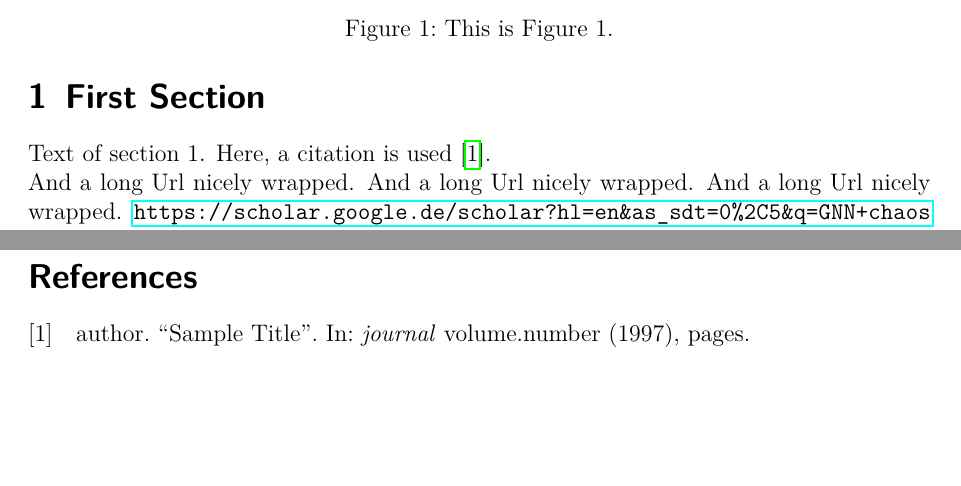
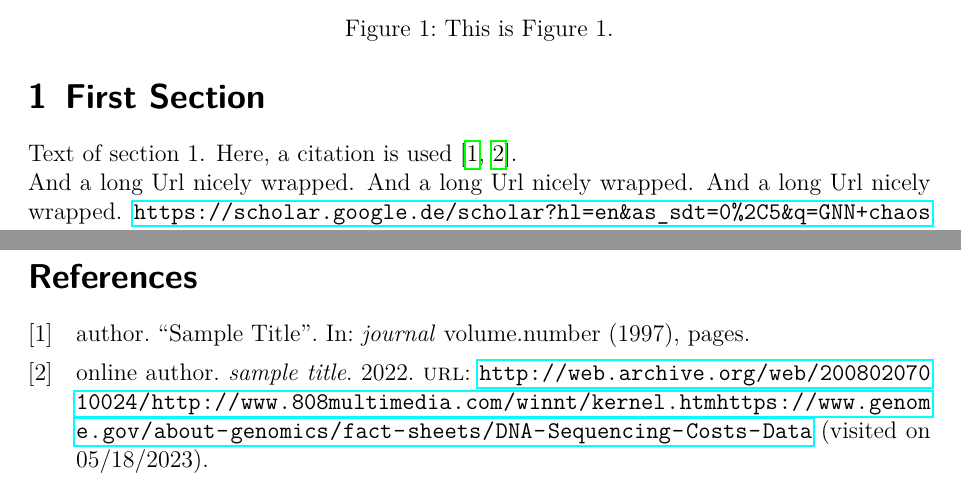
Before and after one commit to MattesMrzik/latex_thesis_template, a LaTeX document (src/main.tex, which reads src/sections/section_01.tex): two parts of pages 5 and 7 of 9, joined at a grey line, cut so that both start at the same text, the shorter picture padded with empty space. Compiled offline with pdfLaTeX.

```diff
--- a/main.tex
+++ b/src/main.tex
@@ -12,7 +12,7 @@
 \usepackage{graphicx}
 \usepackage{standalone} % to import Tikz figures from standalone documents
 \usepackage{tikz}
-\usetikzlibrary{arrows.meta, positioning, shapes, snakes, fit, calc, patterns}
+\usetikzlibrary{arrows.meta, positioning, shapes, fit, calc, patterns}
 \usepackage{amsmath}
 \usepackage{algorithm}
 \usepackage{algorithmic}
--- a/sections/section_01.tex
+++ b/src/sections/section_01.tex
@@ -1,7 +1,7 @@
 \section{First Section}
 \markboth{First Section}{}
 
-Text of section 1. Here, a citation is used \cite{sample}.\\
+Text of section 1. Here, a citation is used \cite{sample, onlineRef}.\\
 And a long Url nicely wrapped. And a long Url nicely wrapped. And a long Url nicely wrapped.
 \url{https://scholar.google.de/scholar?hl=en&as_sdt=0\%2C5&q=GNN+chaos+game+
 representation&btnG=&oq=GNN+chaos+game+repre}
```
Also changed, not shown: main.bib (deleted, +0 -10 lines), src/main.bib (added, +18 -0 lines), fig/tikz/out/tikz_figures.pdf (deleted), src/abstract.tex (renamed from abstract.tex), src/appendix.tex (renamed from appendix.tex), src/fig/images/figure_01.png (renamed from fig/images/figure_01.png), src/fig/tikz/tikz_figures.tex (renamed from fig/tikz/tikz_figures.tex), src/references.tex (renamed from references.tex), src/sections/section_02.tex (renamed from sections/section_02.tex), src/settings/commands.tex (renamed from settings/commands.tex), src/settings/custom_grammarly_dict.txt (renamed from settings/custom_grammarly_dict.txt), src/settings/header.tex (renamed from settings/header.tex), src/settings/hyphenation.tex (renamed from settings/hyphenation.tex), src/tables/tableOfContents.tex (renamed from tables/tableOfContents.tex), 2 more files, 1 other file.
